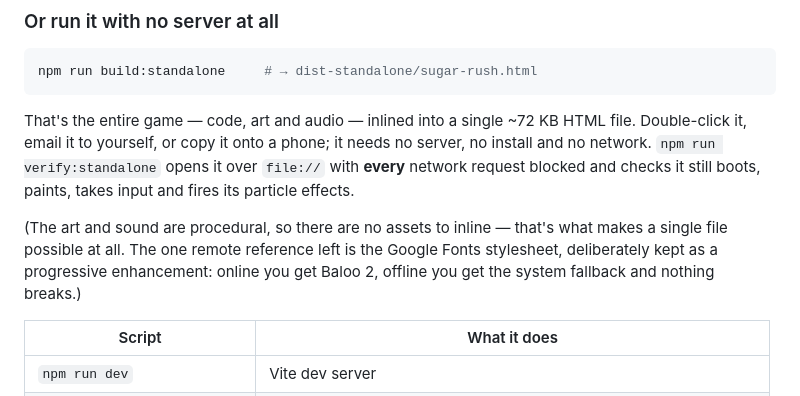
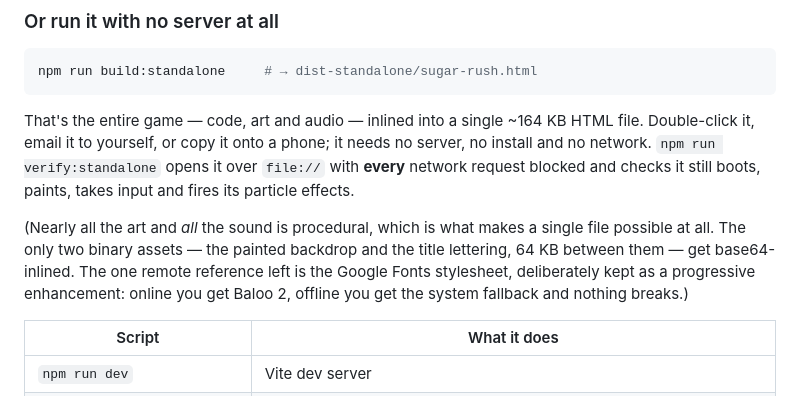
Before and after one commit to sirmahi28/Arena-AI, a Markdown page: README.md, the part around one of its changes. Drawn GitHub-style.

````diff
--- a/README.md
+++ b/README.md
@@ -29,16 +29,18 @@ It's built for a phone. On desktop, open devtools and switch to a mobile viewpor
 npm run build:standalone     # → dist-standalone/sugar-rush.html
 ```
 
-That's the entire game — code, art and audio — inlined into a single ~72 KB
+That's the entire game — code, art and audio — inlined into a single ~164 KB
 HTML file. Double-click it, email it to yourself, or copy it onto a phone; it
 needs no server, no install and no network. `npm run verify:standalone` opens
 it over `file://` with **every** network request blocked and checks it still
 boots, paints, takes input and fires its particle effects.
 
-(The art and sound are procedural, so there are no assets to inline — that's
-what makes a single file possible at all. The one remote reference left is the
-Google Fonts stylesheet, deliberately kept as a progressive enhancement: online
-you get Baloo 2, offline you get the system fallback and nothing breaks.)
+(Nearly all the art and *all* the sound is procedural, which is what makes a
+single file possible at all. The only two binary assets — the painted backdrop
+and the title lettering, 64 KB between them — get base64-inlined. The one
+remote reference left is the Google Fonts stylesheet, deliberately kept as a
+progressive enhancement: online you get Baloo 2, offline you get the system
+fallback and nothing breaks.)
 
 | Script | What it does |
 |---|---|
````
Also changed, not shown: other parts of README.md (+28 -1 lines), docs/art-notes.md (added, +111 -0 lines), docs/screen-cascade.png, docs/screen-colorbomb.png, docs/screen-levelclear.png, docs/screen-menu.png, 9 other files.
